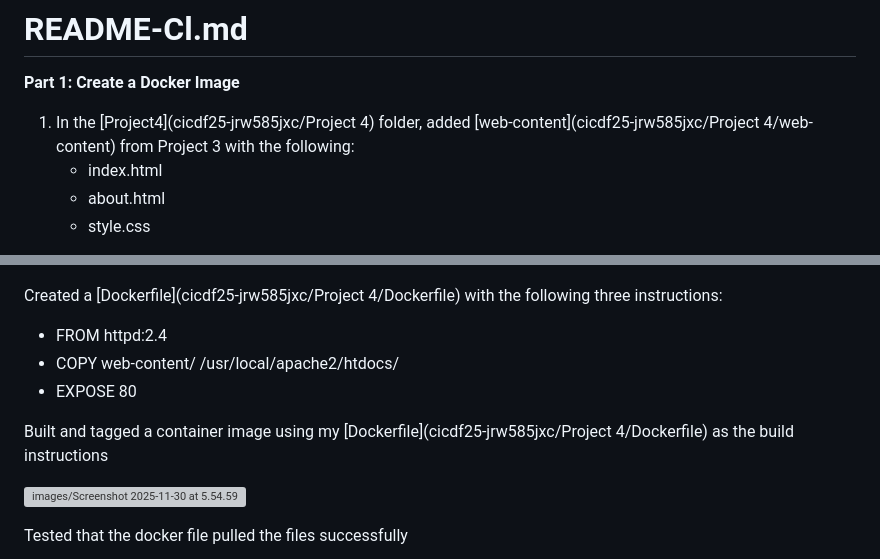
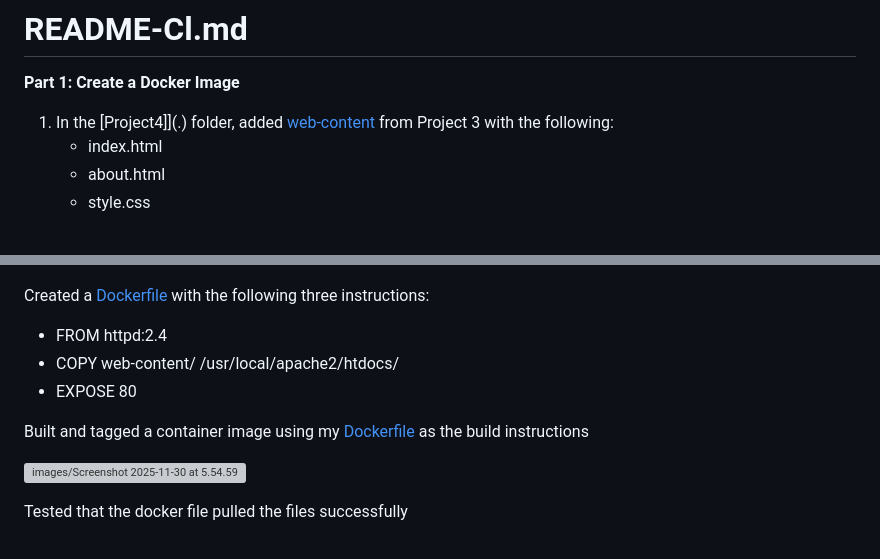
Before and after one commit to WSU-kduncan/cicdf25-jrw585jxc, a Markdown page: Project 4/README-CI.md, 2 parts joined by grey strips. Rendered like a GitHub page; grey boxes are pictures that could not be loaded.

Commit message:
fixed minor errors in readme

```diff
--- a/Project 4/README-CI.md
+++ b/Project 4/README-CI.md
@@ -1,7 +1,7 @@
 # README-Cl.md
 **Part 1: Create a Docker Image**
 
-1. In the [Project4](cicdf25-jrw585jxc/Project 4) folder, added [web-content](cicdf25-jrw585jxc/Project 4/web-content) from Project 3 with the following:
+1. In the [Project4]](.) folder, added [web-content](web-content) from Project 3 with the following:
     - index.html
     - about.html
     - style.css
@@ -13,13 +13,13 @@ I used generative AI to create a site with a star wars theme.
 
 ![Screenshot 2025-11-14 at 4.37.12 PM.png](images/Screenshot_2025-11-14_at_4.37.12_PM.png)
 
-Created a [Dockerfile](cicdf25-jrw585jxc/Project 4/Dockerfile) with the following three instructions:
+Created a [Dockerfile](Dockerfile) with the following three instructions:
 
 - FROM httpd:2.4
 - COPY web-content/ /usr/local/apache2/htdocs/
 - EXPOSE 80
 
-Built and tagged a container image using my [Dockerfile](cicdf25-jrw585jxc/Project 4/Dockerfile) as the build instructions
+Built and tagged a container image using my [Dockerfile](Dockerfile) as the build instructions
 
 ![images/Screenshot 2025-11-30 at 5.54.59 PM.png](<images/Screenshot 2025-11-30 at 5.54.59 PM.png>)
 
```
